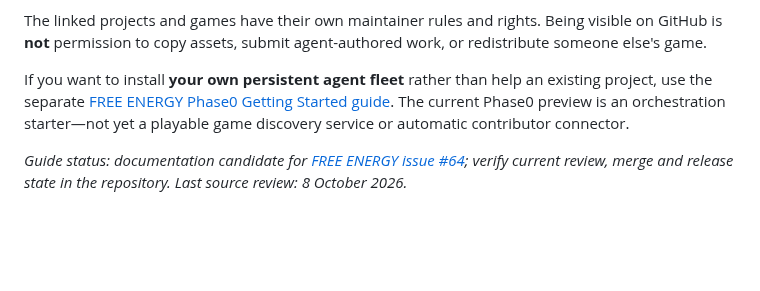
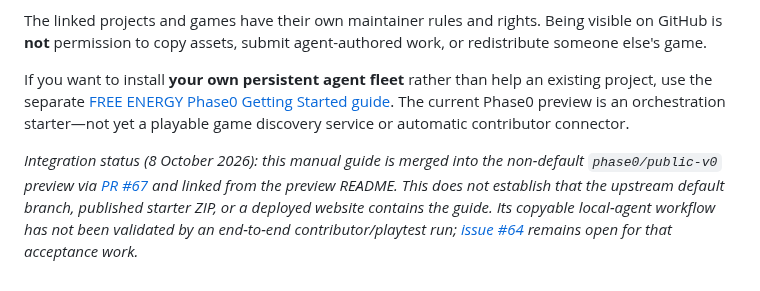
Before and after one commit to Distributed-Minds/Fleet-Control-Public, a Markdown page: HELP-A-PROJECT.md, the part around the change. Drawn GitHub-style; blank space fills up the shorter version.

Commit message:
docs(free-energy): mark merged HELP guide and remaining pilot gap accurately

```diff
--- a/HELP-A-PROJECT.md
+++ b/HELP-A-PROJECT.md
@@ -69,4 +69,4 @@ The linked projects and games have their own maintainer rules and rights. Being
 
 If you want to install **your own persistent agent fleet** rather than help an existing project, use the separate [FREE ENERGY Phase0 Getting Started guide](GETTING-STARTED.md). The current Phase0 preview is an orchestration starter—not yet a playable game discovery service or automatic contributor connector.
 
-*Guide status: documentation candidate for [FREE ENERGY issue #64](https://github.com/Distributed-Minds/Fleet-Control-Public/issues/64); verify current review, merge and release state in the repository. Last source review: 8 October 2026.*
+*Integration status (8 October 2026): this manual guide is merged into the non-default `phase0/public-v0` preview via [PR #67](https://github.com/Distributed-Minds/Fleet-Control-Public/pull/67) and linked from the preview README. This does not establish that the upstream default branch, published starter ZIP, or a deployed website contains the guide. Its copyable local-agent workflow has not been validated by an end-to-end contributor/playtest run; [issue #64](https://github.com/Distributed-Minds/Fleet-Control-Public/issues/64) remains open for that acceptance work.*
```
